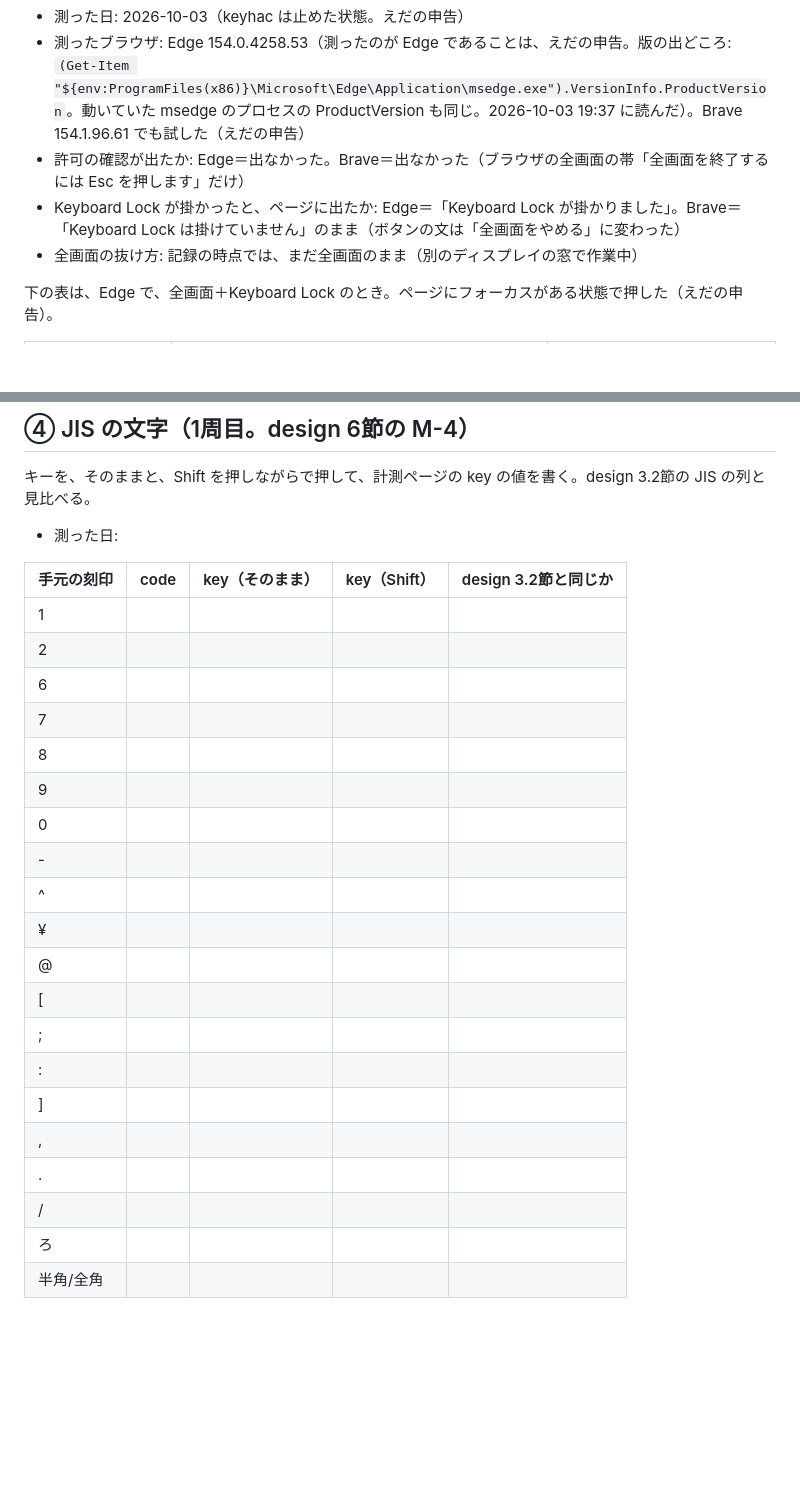
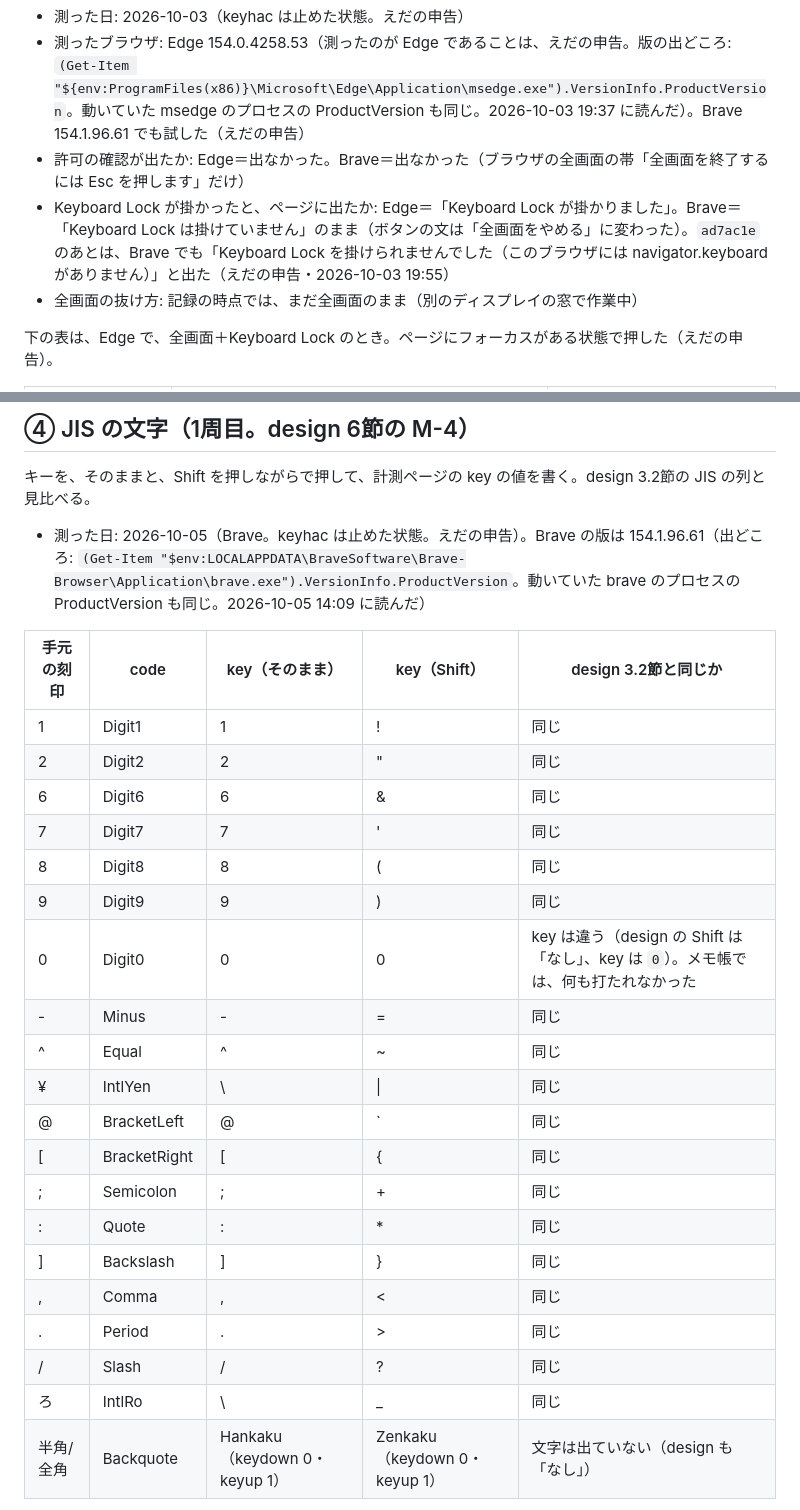
Before and after one commit to eda3/cornix-simulator, a Markdown page: docs/measurements.md, 2 parts joined by grey strips. GitHub-like rendering; blank space fills up the shorter version.

Commit message:
docs: measurements の④に、えだの実測を書く
Co-Authored-By: Claude Opus 5.5 <noreply@anthropic.com>
Claude-Session: https://claude.ai/code/session_01QmGv3fjoxVLYztuvpNgyx9

```diff
--- a/docs/measurements.md
+++ b/docs/measurements.md
@@ -171,7 +171,7 @@
 - 測った日: 2026-10-03（keyhac は止めた状態。えだの申告）
 - 測ったブラウザ: Edge 154.0.4258.53（測ったのが Edge であることは、えだの申告。版の出どころ: `(Get-Item "${env:ProgramFiles(x86)}\Microsoft\Edge\Application\msedge.exe").VersionInfo.ProductVersion`。動いていた msedge のプロセスの ProductVersion も同じ。2026-10-03 19:37 に読んだ）。Brave 154.1.96.61 でも試した（えだの申告）
 - 許可の確認が出たか: Edge＝出なかった。Brave＝出なかった（ブラウザの全画面の帯「全画面を終了するには Esc を押します」だけ）
-- Keyboard Lock が掛かったと、ページに出たか: Edge＝「Keyboard Lock が掛かりました」。Brave＝「Keyboard Lock は掛けていません」のまま（ボタンの文は「全画面をやめる」に変わった）
+- Keyboard Lock が掛かったと、ページに出たか: Edge＝「Keyboard Lock が掛かりました」。Brave＝「Keyboard Lock は掛けていません」のまま（ボタンの文は「全画面をやめる」に変わった）。`ad7ac1e` のあとは、Brave でも「Keyboard Lock を掛けられませんでした（このブラウザには navigator.keyboard がありません）」と出た（えだの申告・2026-10-03 19:55）
 - 全画面の抜け方: 記録の時点では、まだ全画面のまま（別のディスプレイの窓で作業中）
 
 下の表は、Edge で、全画面＋Keyboard Lock のとき。ページにフォーカスがある状態で押した（えだの申告）。
@@ -205,27 +205,28 @@
 
 キーを、そのままと、Shift を押しながらで押して、計測ページの key の値を書く。design 3.2節の JIS の列と見比べる。
 
-- 測った日:
+- 測った日: 2026-10-05（Brave。keyhac は止めた状態。えだの申告）。Brave の版は 154.1.96.61（出どころ: `(Get-Item "$env:LOCALAPPDATA\BraveSoftware\Brave-Browser\Application\brave.exe").VersionInfo.ProductVersion`。動いていた brave のプロセスの ProductVersion も同じ。2026-10-05 14:09 に読んだ）
 
 | 手元の刻印 | code | key（そのまま） | key（Shift） | design 3.2節と同じか |
 |---|---|---|---|---|
-| 1 | | | | |
-| 2 | | | | |
-| 6 | | | | |
-| 7 | | | | |
-| 8 | | | | |
-| 9 | | | | |
-| 0 | | | | |
-| - | | | | |
-| ^ | | | | |
-| ¥ | | | | |
-| @ | | | | |
-| [ | | | | |
-| ; | | | | |
-| : | | | | |
-| ] | | | | |
-| , | | | | |
-| . | | | | |
-| / | | | | |
-| ろ | | | | |
-| 半角/全角 | | | | |
+| 1 | Digit1 | 1 | ! | 同じ |
+| 2 | Digit2 | 2 | " | 同じ |
+| 6 | Digit6 | 6 | & | 同じ |
+| 7 | Digit7 | 7 | ' | 同じ |
+| 8 | Digit8 | 8 | ( | 同じ |
+| 9 | Digit9 | 9 | ) | 同じ |
+| 0 | Digit0 | 0 | 0 | key は違う（design の Shift は「なし」、key は `0`）。メモ帳では、何も打たれなかった |
+| - | Minus | - | = | 同じ |
+| ^ | Equal | ^ | ~ | 同じ |
+| ¥ | IntlYen | \ | \| | 同じ |
+| @ | BracketLeft | @ | ` | 同じ |
+| [ | BracketRight | [ | { | 同じ |
+| ; | Semicolon | ; | + | 同じ |
+| : | Quote | : | * | 同じ |
+| ] | Backslash | ] | } | 同じ |
+| , | Comma | , | < | 同じ |
+| . | Period | . | > | 同じ |
+| / | Slash | / | ? | 同じ |
+| ろ | IntlRo | \ | _ | 同じ |
+| 半角/全角 | Backquote | Hankaku（keydown 0・keyup 1） | Zenkaku（keydown 0・keyup 1） | 文字は出ていない（design も「なし」） |
+
```
Also changed, not shown: other parts of docs/measurements.md (+59 -0 lines).
